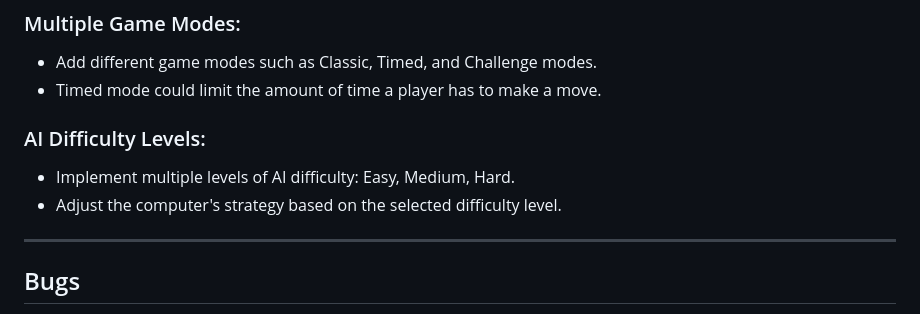
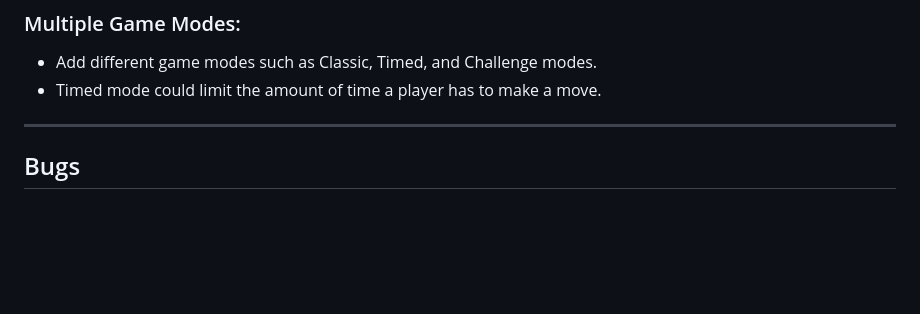
Before and after one commit to MiguelMurilloG/tic_tac_toe, a Markdown page: README.md, the part around the change. Drawn GitHub-style; blank space fills up the shorter version.

```diff
--- a/README.md
+++ b/README.md
@@ -76,12 +76,6 @@ Tic Tac Toe is a classic two-player game implemented in Python. The objective is
 - Add different game modes such as Classic, Timed, and Challenge modes.
 - Timed mode could limit the amount of time a player has to make a move.
 
-### AI Difficulty Levels:
-
-- Implement multiple levels of AI difficulty: Easy, Medium, Hard.
-- Adjust the computer's strategy based on the selected difficulty level.
-
-
 ---
 ## Bugs
 - Corrected the input validation function structure.
```
